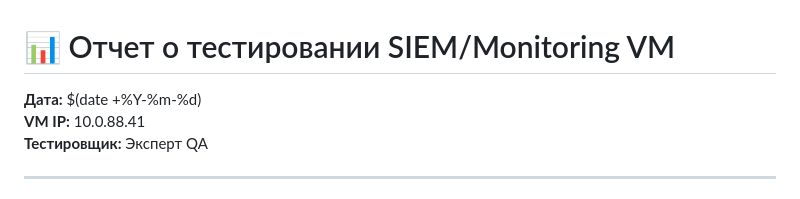
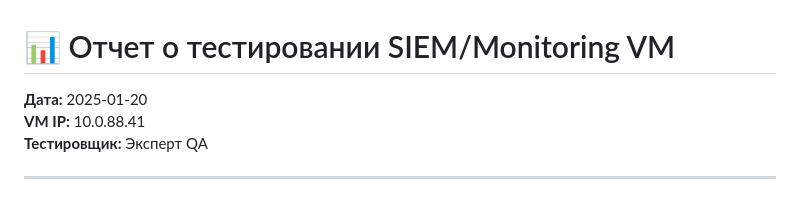
Before and after one commit to GeFoRcE123123/analog, a Markdown page: docs/SIEM_VM_TESTING_REPORT.md, the part around the change. Drawn GitHub-style.

```diff
--- a/docs/SIEM_VM_TESTING_REPORT.md
+++ b/docs/SIEM_VM_TESTING_REPORT.md
@@ -1,6 +1,6 @@
 # 📊 Отчет о тестировании SIEM/Monitoring VM
 
-**Дата:** $(date +%Y-%m-%d)
+**Дата:** 2025-01-20
 **VM IP:** 10.0.88.41
 **Тестировщик:** Эксперт QA
 
```
Also changed, not shown: docs/SIEM_VM_QUICK_FIX.md (added, +41 -0 lines).
